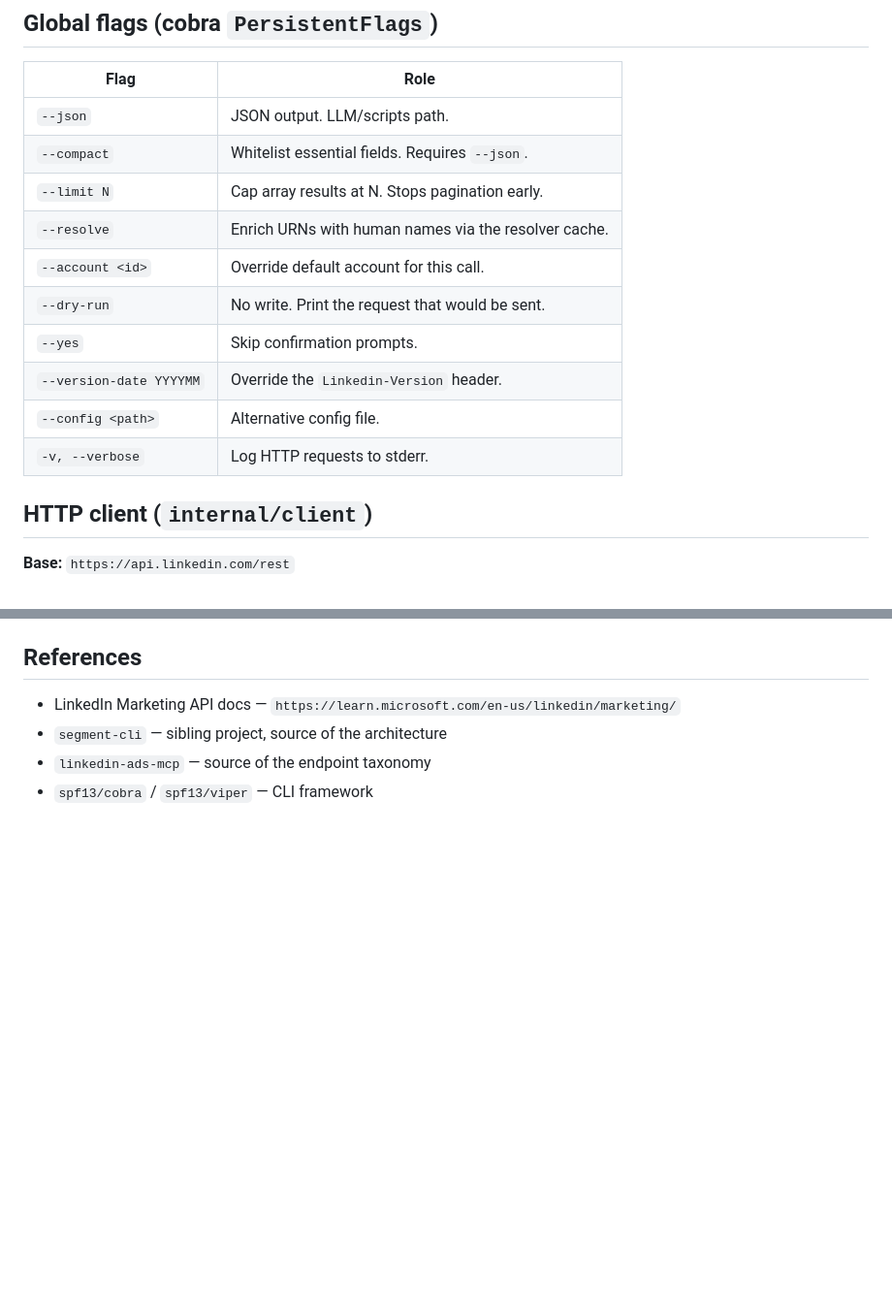
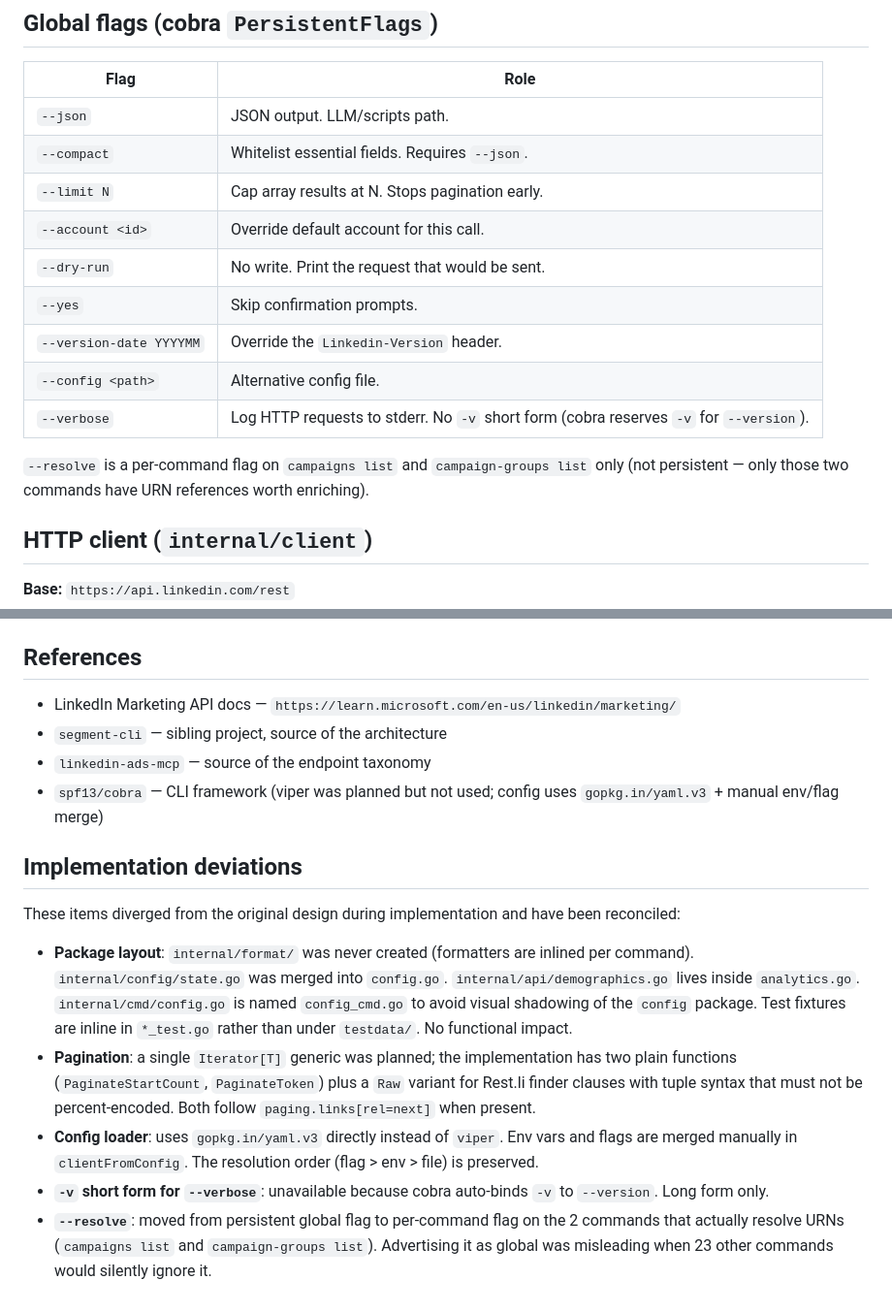
Before and after one commit to sderosiaux/linkedin-ads-cli, a Markdown page: docs/plans/2026-04-06-linkedin-ads-cli-design.md, 2 parts joined by grey strips. Shown at 97% size. GitHub-like rendering; blank space fills up the shorter version.

Commit message:
docs: reconcile design doc with shipped implementation

```diff
--- a/docs/plans/2026-04-06-linkedin-ads-cli-design.md
+++ b/docs/plans/2026-04-06-linkedin-ads-cli-design.md
@@ -186,13 +186,14 @@ Every write:
 | `--json` | JSON output. LLM/scripts path. |
 | `--compact` | Whitelist essential fields. Requires `--json`. |
 | `--limit N` | Cap array results at N. Stops pagination early. |
-| `--resolve` | Enrich URNs with human names via the resolver cache. |
 | `--account <id>` | Override default account for this call. |
 | `--dry-run` | No write. Print the request that would be sent. |
 | `--yes` | Skip confirmation prompts. |
 | `--version-date YYYYMM` | Override the `Linkedin-Version` header. |
 | `--config <path>` | Alternative config file. |
-| `-v, --verbose` | Log HTTP requests to stderr. |
+| `--verbose` | Log HTTP requests to stderr. No `-v` short form (cobra reserves `-v` for `--version`). |
+
+`--resolve` is a per-command flag on `campaigns list` and `campaign-groups list` only (not persistent — only those two commands have URN references worth enriching).
 
 ## HTTP client (`internal/client`)
 
@@ -348,4 +349,14 @@ Create one with: linkedin-ads campaigns create --group <id> --name ... --daily-b
 - LinkedIn Marketing API docs — `https://learn.microsoft.com/en-us/linkedin/marketing/`
 - `segment-cli` — sibling project, source of the architecture
 - `linkedin-ads-mcp` — source of the endpoint taxonomy
-- `spf13/cobra` / `spf13/viper` — CLI framework
+- `spf13/cobra` — CLI framework (viper was planned but not used; config uses `gopkg.in/yaml.v3` + manual env/flag merge)
+
+## Implementation deviations
+
+These items diverged from the original design during implementation and have been reconciled:
+
+- **Package layout**: `internal/format/` was never created (formatters are inlined per command). `internal/config/state.go` was merged into `config.go`. `internal/api/demographics.go` lives inside `analytics.go`. `internal/cmd/config.go` is named `config_cmd.go` to avoid visual shadowing of the `config` package. Test fixtures are inline in `*_test.go` rather than under `testdata/`. No functional impact.
+- **Pagination**: a single `Iterator[T]` generic was planned; the implementation has two plain functions (`PaginateStartCount`, `PaginateToken`) plus a `Raw` variant for Rest.li finder clauses with tuple syntax that must not be percent-encoded. Both follow `paging.links[rel=next]` when present.
+- **Config loader**: uses `gopkg.in/yaml.v3` directly instead of `viper`. Env vars and flags are merged manually in `clientFromConfig`. The resolution order (flag > env > file) is preserved.
+- **`-v` short form for `--verbose`**: unavailable because cobra auto-binds `-v` to `--version`. Long form only.
+- **`--resolve`**: moved from persistent global flag to per-command flag on the 2 commands that actually resolve URNs (`campaigns list` and `campaign-groups list`). Advertising it as global was misleading when 23 other commands would silently ignore it.
```
